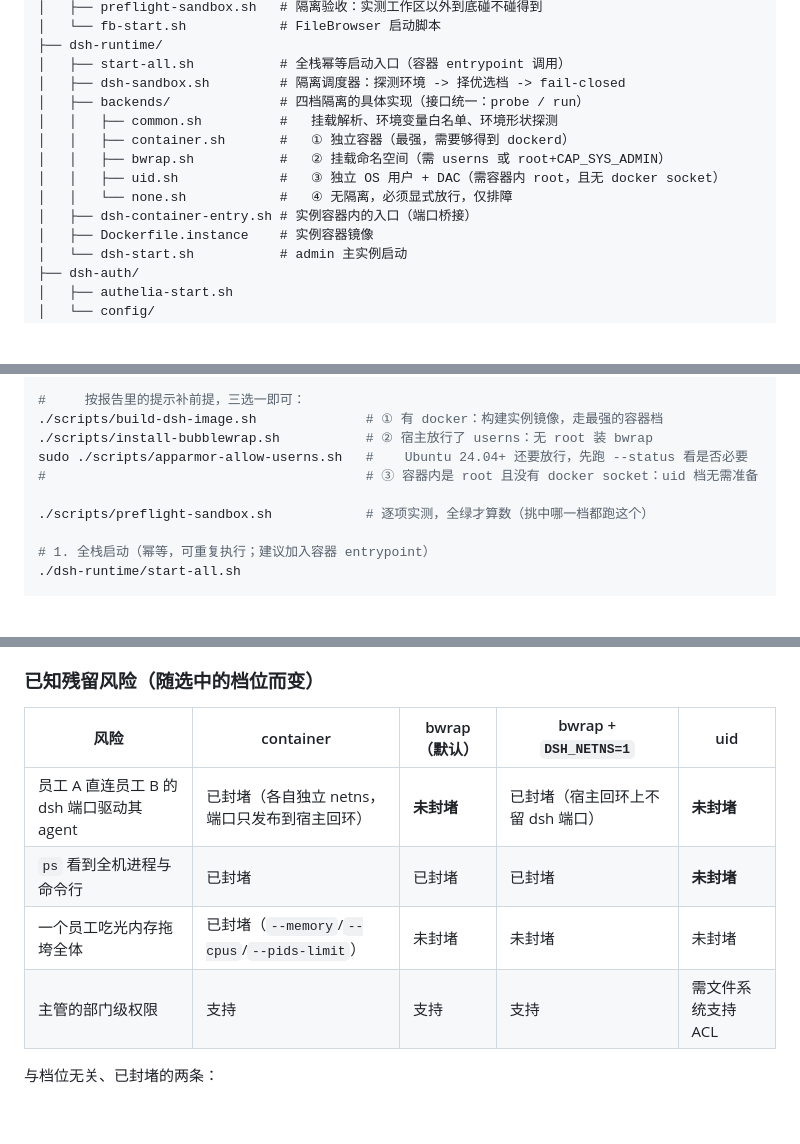
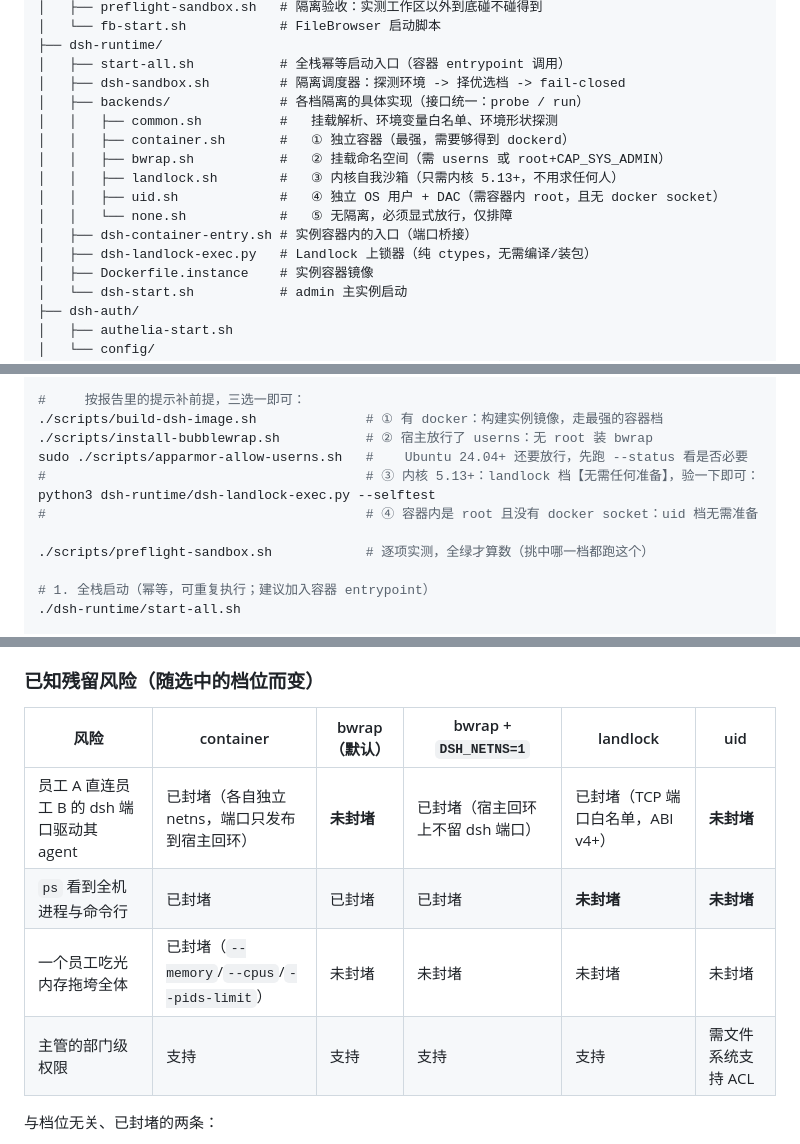
Before and after one commit to hilifer/deepseekharness_files, a Markdown page: README.md, 3 parts joined by grey strips. Rendered like a GitHub page; blank space fills up the shorter version.

```diff
--- a/README.md
+++ b/README.md
@@ -47,13 +47,15 @@
 ├── dsh-runtime/
 │   ├── start-all.sh           # 全栈幂等启动入口（容器 entrypoint 调用）
 │   ├── dsh-sandbox.sh         # 隔离调度器：探测环境 -> 择优选档 -> fail-closed
-│   ├── backends/              # 四档隔离的具体实现（接口统一：probe / run）
+│   ├── backends/              # 各档隔离的具体实现（接口统一：probe / run）
 │   │   ├── common.sh          #   挂载解析、环境变量白名单、环境形状探测
 │   │   ├── container.sh       #   ① 独立容器（最强，需要够得到 dockerd）
 │   │   ├── bwrap.sh           #   ② 挂载命名空间（需 userns 或 root+CAP_SYS_ADMIN）
-│   │   ├── uid.sh             #   ③ 独立 OS 用户 + DAC（需容器内 root，且无 docker socket）
-│   │   └── none.sh            #   ④ 无隔离，必须显式放行，仅排障
+│   │   ├── landlock.sh        #   ③ 内核自我沙箱（只需内核 5.13+，不用求任何人）
+│   │   ├── uid.sh             #   ④ 独立 OS 用户 + DAC（需容器内 root，且无 docker socket）
+│   │   └── none.sh            #   ⑤ 无隔离，必须显式放行，仅排障
 │   ├── dsh-container-entry.sh # 实例容器内的入口（端口桥接）
+│   ├── dsh-landlock-exec.py   # Landlock 上锁器（纯 ctypes，无需编译/装包）
 │   ├── Dockerfile.instance    # 实例容器镜像
 │   └── dsh-start.sh           # admin 主实例启动
 ├── dsh-auth/
@@ -85,7 +87,9 @@
 ./scripts/build-dsh-image.sh              # ① 有 docker：构建实例镜像，走最强的容器档
 ./scripts/install-bubblewrap.sh           # ② 宿主放行了 userns：无 root 装 bwrap
 sudo ./scripts/apparmor-allow-userns.sh   #    Ubuntu 24.04+ 还要放行，先跑 --status 看是否必要
-#                                         # ③ 容器内是 root 且没有 docker socket：uid 档无需准备
+#                                         # ③ 内核 5.13+：landlock 档【无需任何准备】，验一下即可：
+python3 dsh-runtime/dsh-landlock-exec.py --selftest
+#                                         # ④ 容器内是 root 且没有 docker socket：uid 档无需准备
 
 ./scripts/preflight-sandbox.sh            # 逐项实测，全绿才算数（挑中哪一档都跑这个）
 
@@ -246,12 +251,12 @@ python3 admin/cli.py sync-nginx            # nginx upstream 换成 unix socket
 
 ### 已知残留风险（随选中的档位而变）
 
-| 风险 | container | bwrap（默认） | bwrap + `DSH_NETNS=1` | uid |
-|------|-----------|--------------|----------------------|-----|
-| 员工 A 直连员工 B 的 dsh 端口驱动其 agent | 已封堵（各自独立 netns，端口只发布到宿主回环） | **未封堵** | 已封堵（宿主回环上不留 dsh 端口） | **未封堵** |
-| `ps` 看到全机进程与命令行 | 已封堵 | 已封堵 | 已封堵 | **未封堵** |
-| 一个员工吃光内存拖垮全体 | 已封堵（`--memory`/`--cpus`/`--pids-limit`） | 未封堵 | 未封堵 | 未封堵 |
-| 主管的部门级权限 | 支持 | 支持 | 支持 | 需文件系统支持 ACL |
+| 风险 | container | bwrap（默认） | bwrap + `DSH_NETNS=1` | landlock | uid |
+|------|-----------|--------------|----------------------|----------|-----|
+| 员工 A 直连员工 B 的 dsh 端口驱动其 agent | 已封堵（各自独立 netns，端口只发布到宿主回环） | **未封堵** | 已封堵（宿主回环上不留 dsh 端口） | 已封堵（TCP 端口白名单，ABI v4+） | **未封堵** |
+| `ps` 看到全机进程与命令行 | 已封堵 | 已封堵 | 已封堵 | **未封堵** | **未封堵** |
+| 一个员工吃光内存拖垮全体 | 已封堵（`--memory`/`--cpus`/`--pids-limit`） | 未封堵 | 未封堵 | 未封堵 | 未封堵 |
+| 主管的部门级权限 | 支持 | 支持 | 支持 | 支持 | 需文件系统支持 ACL |
 
 与档位无关、已封堵的两条：
 
```
Also changed, not shown: other parts of README.md (+2 -1 lines), DESIGN.md (+45 -26 lines), OPS.md (+29 -5 lines).
